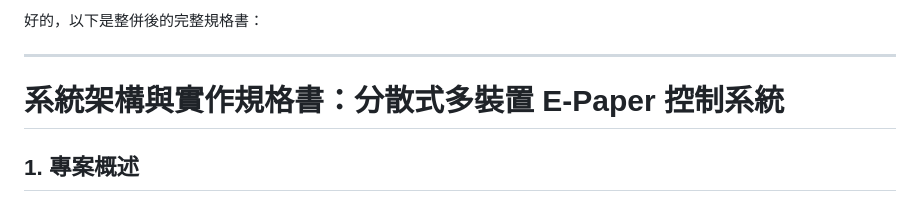
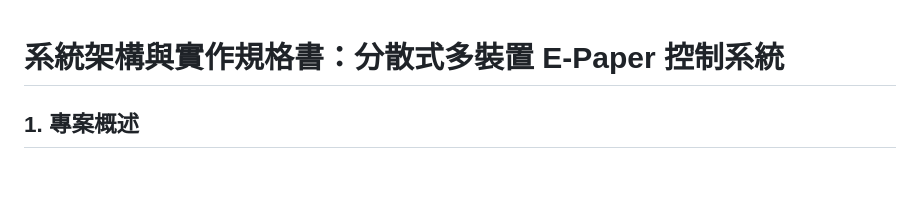
Before and after one commit to ncchen99/Epaper-Workshop, a Markdown page: docs/MQTT design.md, the part around the change. GitHub-like rendering; blank space fills up the shorter version.

```diff
--- a/docs/MQTT design.md
+++ b/docs/MQTT design.md
@@ -1,7 +1,3 @@
-好的，以下是整併後的完整規格書：
-
----
-
 # 系統架構與實作規格書：分散式多裝置 E-Paper 控制系統
 
 ## 1. 專案概述
```
